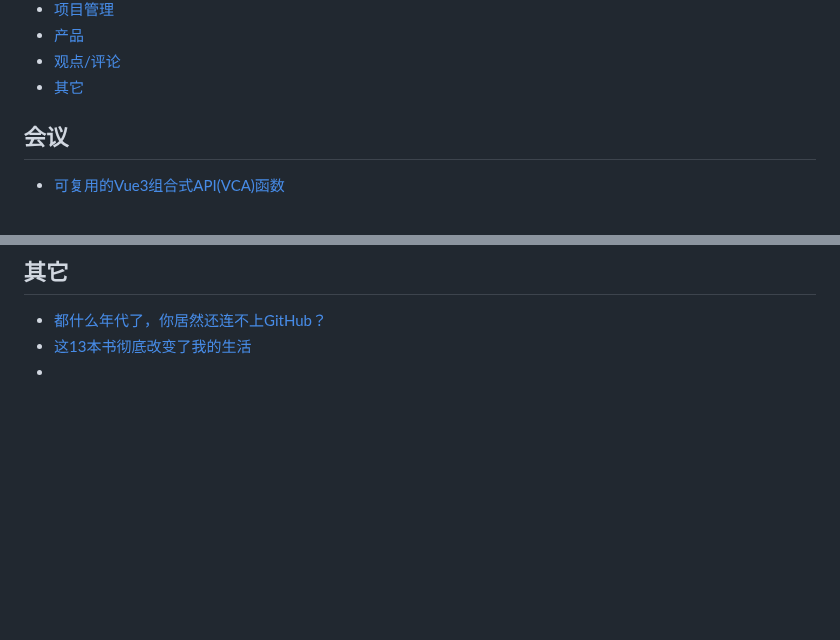
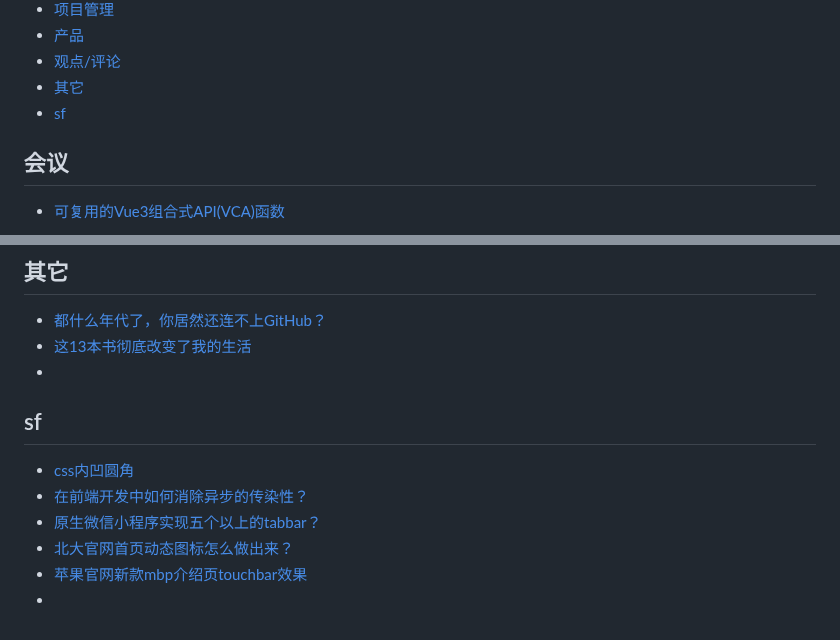
Before and after one commit to qyhever/static, a Markdown page: bookmark.md, 2 parts joined by grey strips. Drawn GitHub-style; blank space fills up the shorter version.

```diff
--- a/bookmark.md
+++ b/bookmark.md
@@ -89,6 +89,7 @@
 - [产品](#产品)
 - [观点/评论](#观点评论)
 - [其它](#其它)
+- [sf](#sf)
 
 ## 会议
 - [可复用的Vue3组合式API(VCA)函数](https://mp.weixin.qq.com/s?__biz=MjM5MTA1MjAxMQ==&mid=2651247153&idx=1&sn=91c61383f7bee42554e47ee76551653e)
@@ -606,3 +607,11 @@
 - [都什么年代了，你居然还连不上GitHub？](https://juejin.cn/post/7158258577113612302)
 - [这13本书彻底改变了我的生活](https://36kr.com/p/2005635572797314)
 - []()
+
+## sf
+- [css内凹圆角](https://segmentfault.com/q/1010000043665301)
+- [在前端开发中如何消除异步的传染性？](https://segmentfault.com/q/1010000043656762)
+- [原生微信小程序实现五个以上的tabbar？](https://segmentfault.com/q/1010000043660401)
+- [北大官网首页动态图标怎么做出来？](https://segmentfault.com/q/1010000042981303)
+- [苹果官网新款mbp介绍页touchbar效果](https://segmentfault.com/q/1010000007389872)
+- []()
```
